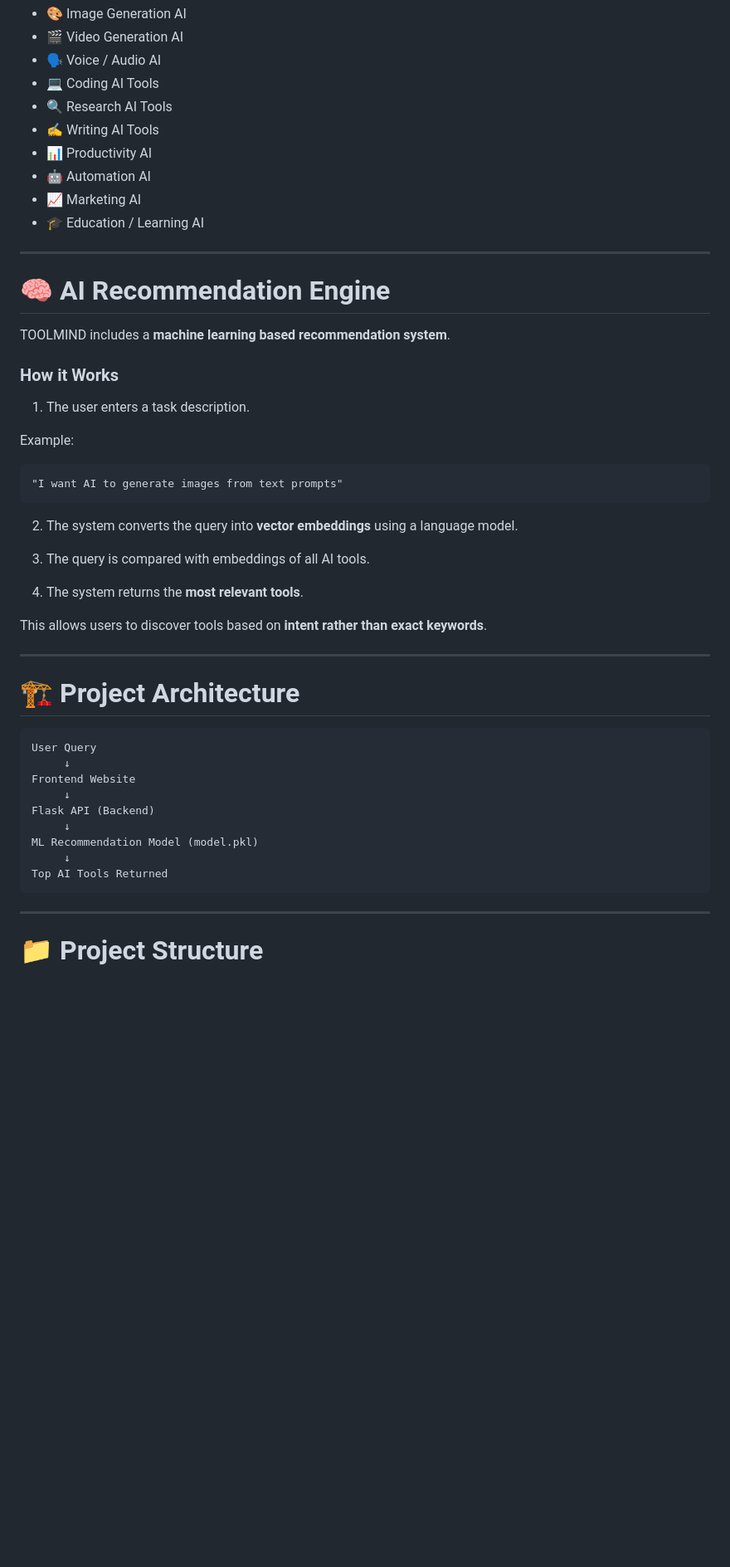
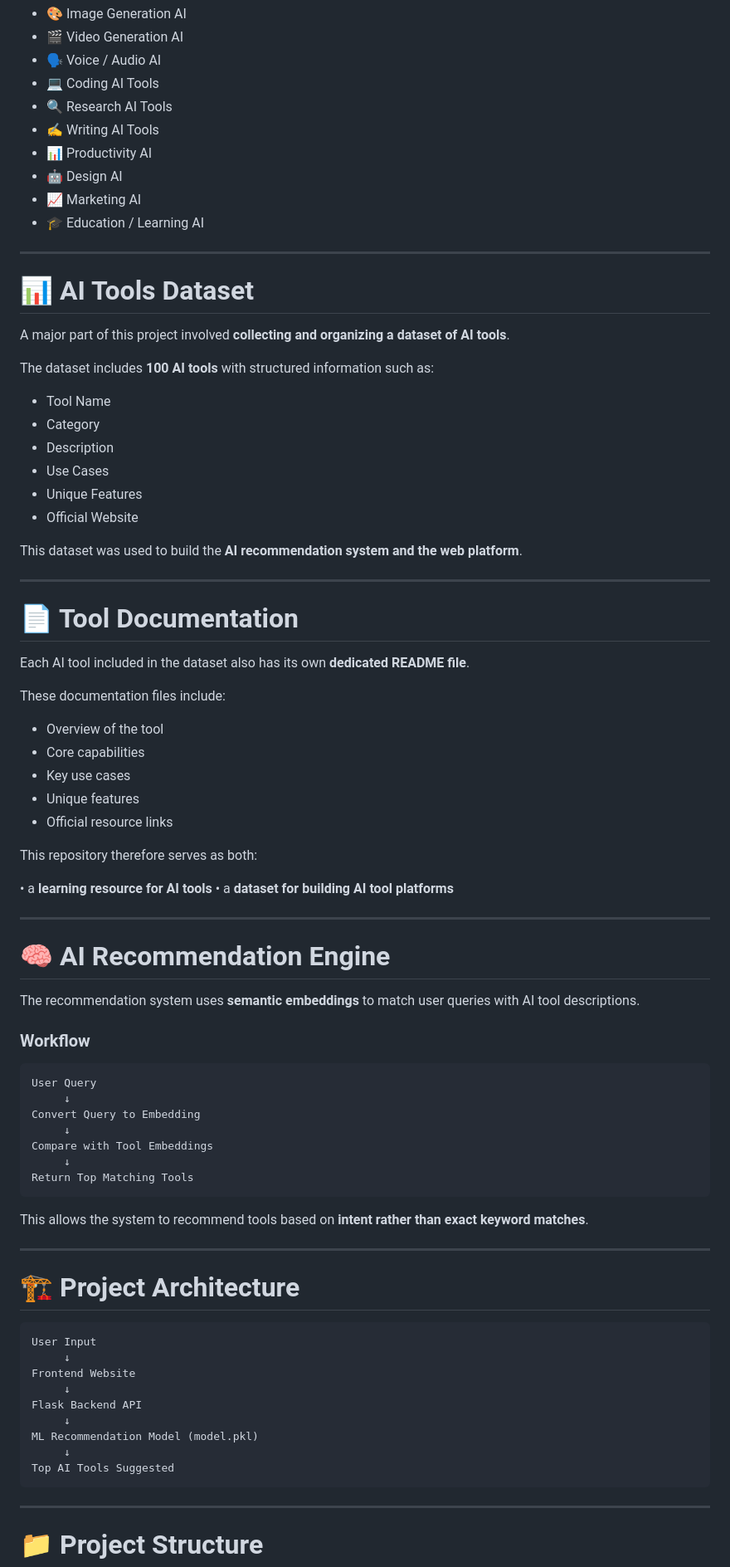
Before and after one commit to sahithibilla/tool-mind-ai, a Markdown page: README.md, the part around one of its changes. Shown at 83% size. Rendered like a GitHub page; blank space fills up the shorter version.

````diff
--- a/README.md
+++ b/README.md
@@ -55,48 +87,80 @@ TOOLMIND currently includes **100 AI tools** distributed across the following ca
 * 🔍 Research AI Tools
 * ✍️ Writing AI Tools
 * 📊 Productivity AI
-* 🤖 Automation AI
+* 🤖 Design AI
 * 📈 Marketing AI
 * 🎓 Education / Learning AI
 
 ---
 
+# 📊 AI Tools Dataset
+
+A major part of this project involved **collecting and organizing a dataset of AI tools**.
+
+The dataset includes **100 AI tools** with structured information such as:
+
+* Tool Name
+* Category
+* Description
+* Use Cases
+* Unique Features
+* Official Website
+
+This dataset was used to build the **AI recommendation system and the web platform**.
+
+---
+
+# 📄 Tool Documentation
+
+Each AI tool included in the dataset also has its own **dedicated README file**.
+
+These documentation files include:
+
+* Overview of the tool
+* Core capabilities
+* Key use cases
+* Unique features
+* Official resource links
+
+This repository therefore serves as both:
+
+• a **learning resource for AI tools**
+• a **dataset for building AI tool platforms**
+
+---
+
 # 🧠 AI Recommendation Engine
 
-TOOLMIND includes a **machine learning based recommendation system**.
+The recommendation system uses **semantic embeddings** to match user queries with AI tool descriptions.
 
-### How it Works
+### Workflow
 
-1. The user enters a task description.
-
-Example:
-
-```text
-"I want AI to generate images from text prompts"
+```
+User Query
+     ↓
+Convert Query to Embedding
+     ↓
+Compare with Tool Embeddings
+     ↓
+Return Top Matching Tools
 ```
 
-2. The system converts the query into **vector embeddings** using a language model.
-
-3. The query is compared with embeddings of all AI tools.
-
-4. The system returns the **most relevant tools**.
-
-This allows users to discover tools based on **intent rather than exact keywords**.
+This allows the system to recommend tools based on **intent rather than exact keyword matches**.
 
 ---
 
 # 🏗 Project Architecture
 
-```text
-User Query
+```
+User Input
      ↓
 Frontend Website
      ↓
-Flask API (Backend)
+Flask Backend API
      ↓
 ML Recommendation Model (model.pkl)
      ↓
-Top AI Tools Returned
+Top AI Tools Suggested
 ```
 
 ---
````
Also changed, not shown: other parts of README.md (+91 -62 lines).
